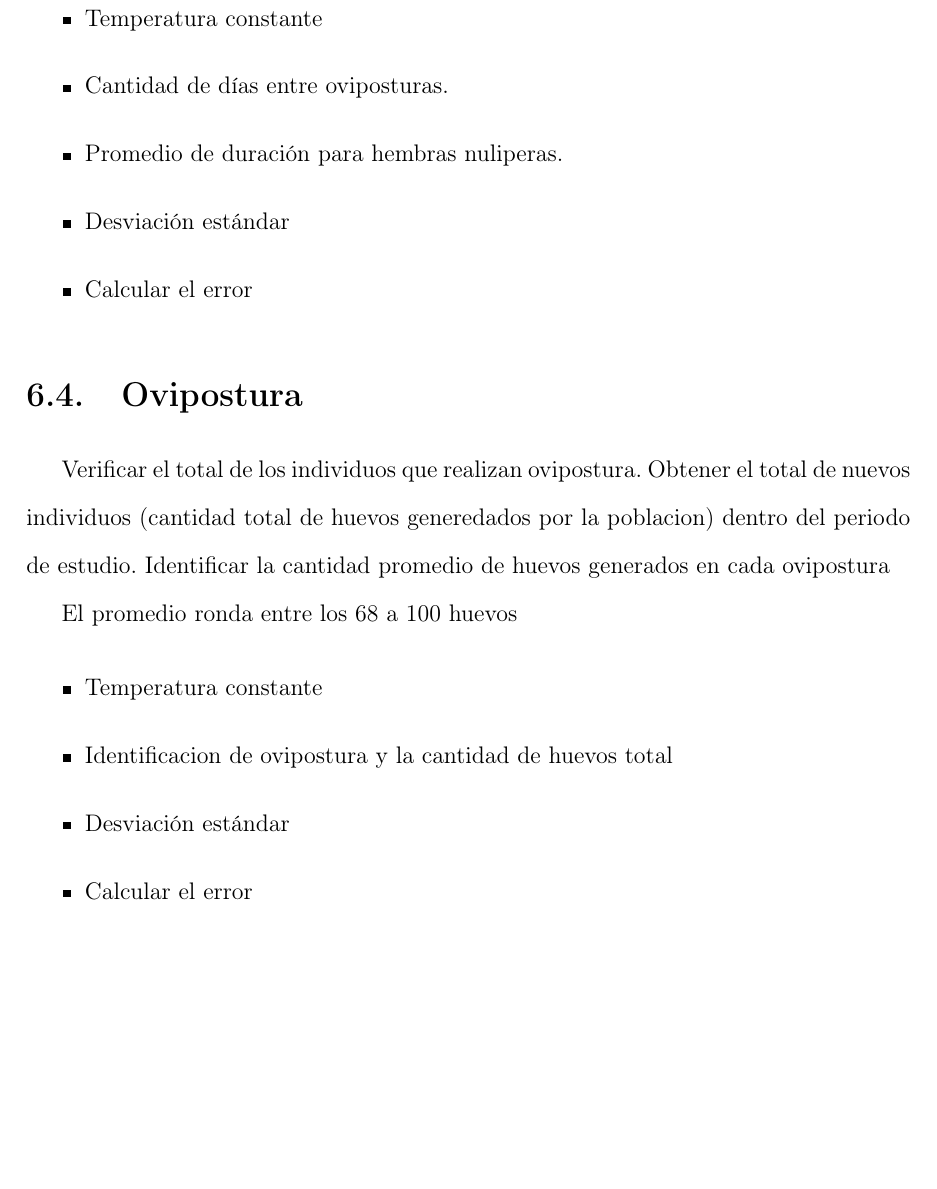
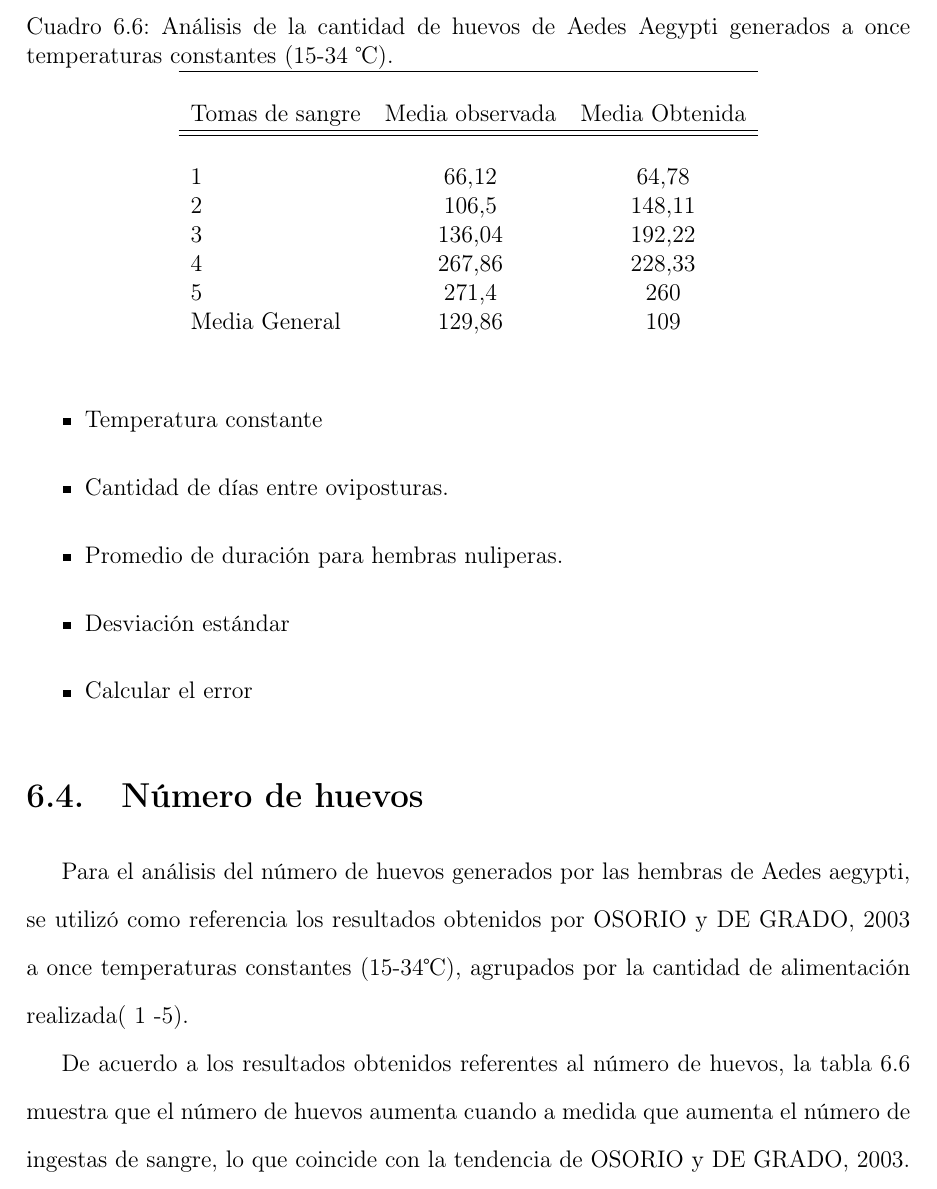
Before and after one commit to ggonzar/geodengue-doc, a LaTeX thesis (tesis.tex, which reads capitulo-6/ovipostura-test.tex, referencias.tex): part of page 67 of 78 before the commit and part of page 68 of 79 after it, cut at the place of the change, the shorter picture padded with empty space. Compiled offline with pdfLaTeX.

Commit message:
Se añade el texto desciptivo de la ovipostura

```diff
--- a/capitulo-6/ovipostura-test.tex
+++ b/capitulo-6/ovipostura-test.tex
@@ -1,13 +1,30 @@
-\section{Ovipostura}
-Verificar el total de los individuos que realizan ovipostura. Obtener el total de
-nuevos individuos (cantidad total de huevos generedados por la poblacion) dentro
-del periodo de estudio. Identificar la cantidad promedio de huevos generados en cada ovipostura
+\section{Número de huevos}
+Para el análisis del número de huevos generados por las hembras de Aedes
+aegypti, se utilizó como referencia los resultados obtenidos por
+\cite{osoriopontificia} a once temperaturas constantes (15-34\textcelsius),
+agrupados por la cantidad de alimentación realizada( 1 -5).
 
-El promedio ronda entre los 68 a 100 huevos
+De acuerdo a los resultados obtenidos referentes al número de huevos, la tabla
+\ref{tab:ovipostura-cantidad-test} muestra que el número de huevos
+aumenta cuando a medida que aumenta el número de ingestas de sangre, lo que coincide con la tendencia de \cite{osoriopontificia}.
 
-\begin{itemize}
-    \item Temperatura constante
-    \item Identificacion de ovipostura y la cantidad de huevos total
-    \item Desviación estándar
-    \item Calcular el error
-\end{itemize}
+\begin{table}
+    \begin{center}
+
+        \caption{ \label{tab:ovipostura-cantidad-test} Análisis de la
+        cantidad de huevos de Aedes Aegypti generados a once temperaturas
+        constantes  (15-34 \textcelsius).}
+        \begin{tabular}{p{3cm} c c  }
+            \hline \\
+            Tomas de sangre &Media observada & Media Obtenida \\
+            \hline
+            \hline \\
+            1               & 66,12  & 64,78\\
+            2               & 106,5  & 148,11\\
+            3               & 136,04 & 192,22\\
+            4               & 267,86 & 228,33\\
+            5               & 271,4  & 260\\
+            Media General   & 129,86 & 109\\
+        \end{tabular}
+    \end{center}
+\end{table}
--- a/referencias.tex
+++ b/referencias.tex
@@ -243,4 +243,12 @@ Provenientes de Quatro Regiões Bioclimáticas da Paraíba}},
    pages = {853 - 860},
    publisher = {scielo},
    crossref = {10.1590/S1519-566X2006000600021},
-   }
+}
+
+@article{osoriopontificia,
+  title={ESTUDIO DE LA LONGEVIDAD Y EL CICLO GONOTRÓFICO DEL Aedes (Stegomyia) aegypti (LINNAEUS, 1762), CEPA GIRARDOT (CUNDINAMARCA) EN CONDICIONES DE LABORATORIO},
+  author={OSORIO, ANDREA MARCELA CONDE and DE GRADO, TRABAJO},
+  publisher= {PONTIFICIA UNIVERSIDAD JAVERIANA FACULTAD DE CIENCIAS CARRERA DE BIOLOG{\'I}A},
+  year = {2003},
+  month = {5}
+}
```
Also changed, not shown: capitulo-6/desarrollo-mortalidad/desarrollo-adulto.tex (+1 -1 lines).
